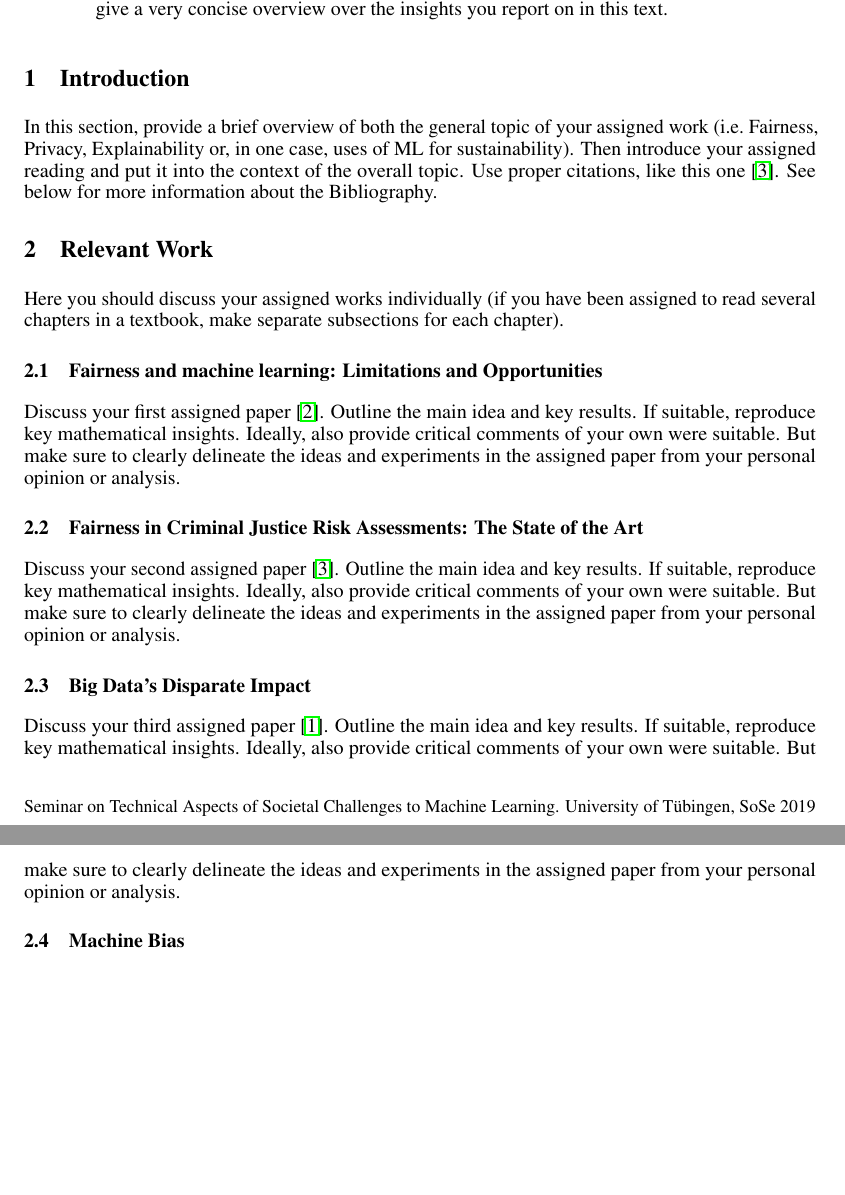
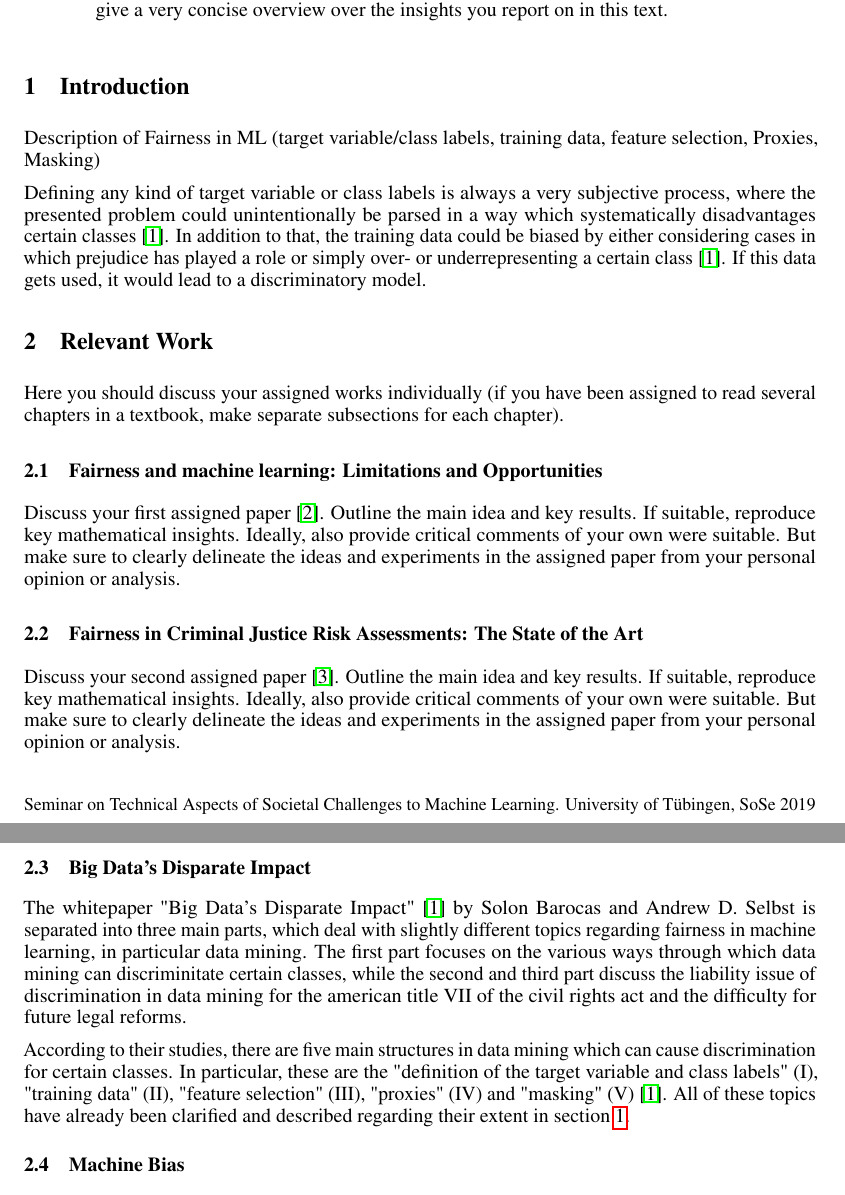
Before and after one commit to floydkretschmar/TechnicalSolutionsSeminar, a LaTeX paper (main.tex, which reads neurips_2019.sty): two parts of pages 1 and 2 of 2, joined at a grey line, cut so that both start at the same text, the shorter picture padded with empty space. Compiled offline with pdfLaTeX.

Commit message:
Updates from Overleaf

```diff
--- a/main.tex
+++ b/main.tex
@@ -57,9 +57,11 @@
   In the abstract, summarize the topic of your report in about 5-8 lines of text. Do not cite your assigned papers here, but instead give a very concise overview over the insights you report on in this text.
 \end{abstract}
 
-\section{Introduction}
+\section{Introduction} \label{Introduction}
 
-In this section, provide a brief overview of both the general topic of your assigned work (i.e.~Fairness, Privacy, Explainability or, in one case, uses of ML for sustainability). Then introduce your assigned reading and put it into the context of the overall topic. Use proper citations, like this one \cite{Berk.2018}. See below for more information about the Bibliography.
+Description of Fairness in ML (target variable/class labels, training data, feature selection, Proxies, Masking)
+
+Defining any kind of target variable or class labels is always a very subjective process, where the presented problem could unintentionally be parsed in a way which systematically disadvantages certain classes \cite{Barocas.2016}. In addition to that, the training data could be biased by either considering cases in which prejudice has played a role or simply over- or underrepresenting a certain class \cite{Barocas.2016}. If this data gets used, it would lead to a discriminatory model.
 
 \section{Relevant Work}
 
@@ -74,8 +76,9 @@ Discuss your first assigned paper \cite{barocas-hardt-narayanan}. Outline the ma
 Discuss your second assigned paper \cite{Berk.2018}. Outline the main idea and key results. If suitable, reproduce key mathematical insights. Ideally, also provide critical comments of your own were suitable. But make sure to clearly delineate the ideas and experiments in the assigned paper from your personal opinion or analysis.
 
 \subsection{Big Data’s Disparate Impact}
+The whitepaper "Big Data’s Disparate Impact" \cite{Barocas.2016} by Solon Barocas and Andrew D. Selbst is separated into three main parts, which deal with slightly different topics regarding fairness in machine learning, in particular data mining. The first part focuses on the various ways through which data mining can discriminitate certain classes, while the second and third part discuss the liability issue of discrimination in data mining for the american title VII of the civil rights act and the difficulty for future legal reforms.
 
-Discuss your third assigned paper \cite{Barocas.2016}. Outline the main idea and key results. If suitable, reproduce key mathematical insights. Ideally, also provide critical comments of your own were suitable. But make sure to clearly delineate the ideas and experiments in the assigned paper from your personal opinion or analysis.
+According to their studies, there are five main structures in data mining which can cause discrimination for certain classes. In particular, these are the "definition of the target variable and class labels" (I), "training data" (II), "feature selection" (III), "proxies" (IV) and "masking" (V) \cite{Barocas.2016}. All of these topics have already been clarified and described regarding their extent in section \ref{Introduction}.
 
 \subsection{Machine Bias}
 
--- a/neurips_2019.sty
+++ b/neurips_2019.sty
@@ -65,7 +65,7 @@
 \else
   \if@neuripsfinal
     \newcommand{\@noticestring}{%
-      Seminar on Technical Aspects of Societal Challenges to Machine Learning. University of Tübingen, SoSe 2019%
+      Seminar on Technical Aspects of Societal Challenges to Machine Learning. University of T\"ubingen, SoSe 2019%
     }
   \else
     \newcommand{\@noticestring}{%
```
